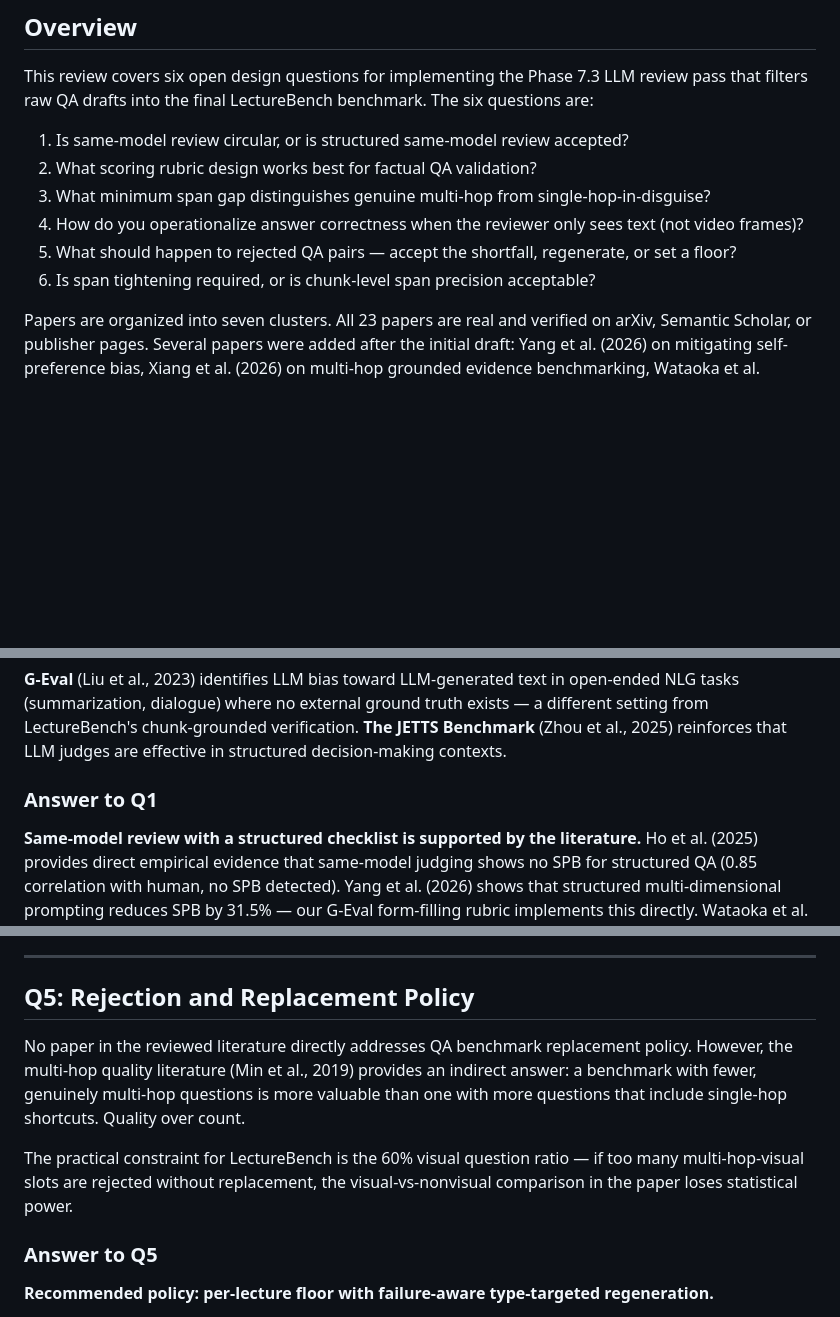
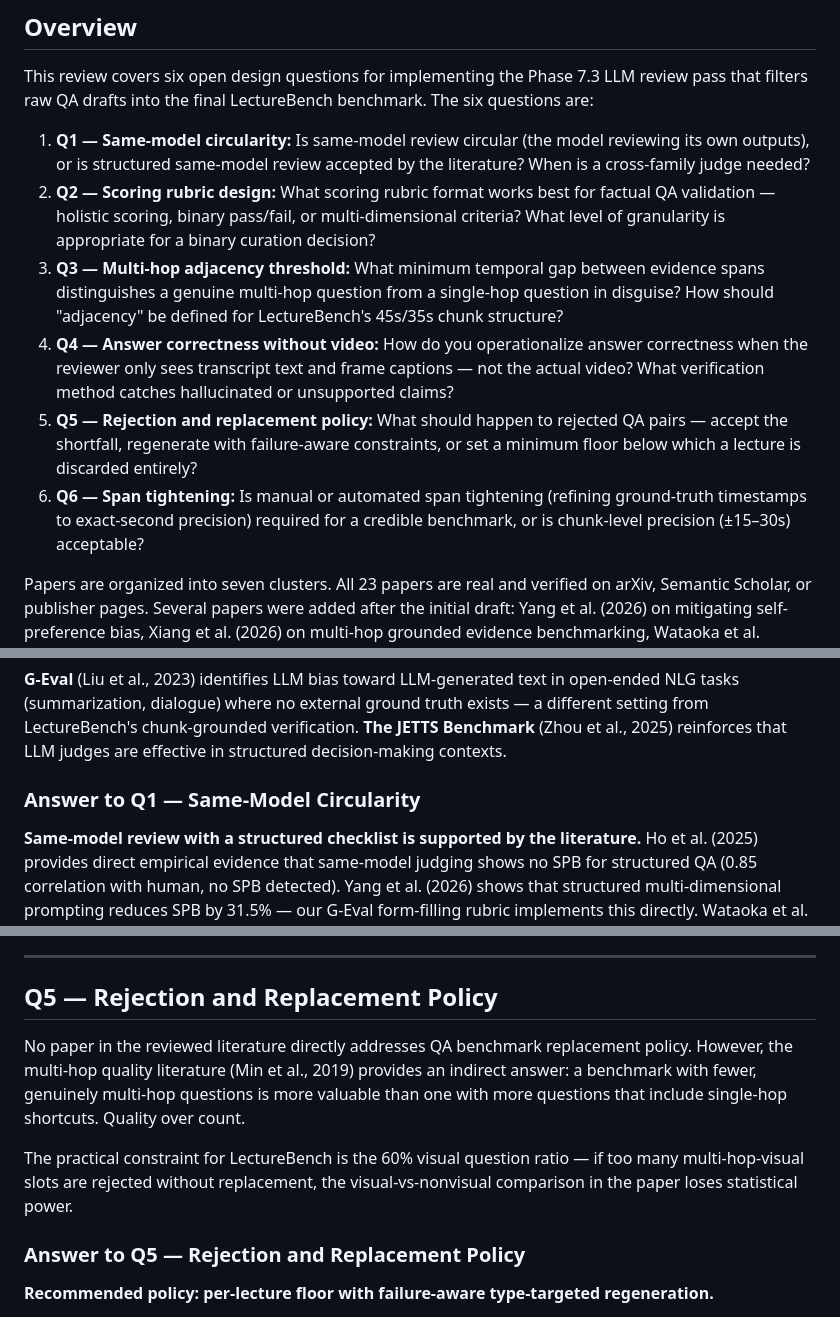
Before and after one commit to NassimF/VQA-Benchmark, a Markdown page: literature-review/phase_7.3/literature_review_report.md, 3 parts joined by grey strips. Drawn GitHub-style; blank space fills up the shorter version.

Commit message:
docs: add question descriptions to all Q sections in phase 7.3 lit review
Overview list now includes full question context for each of Q1-Q6.
Section headers updated to include short descriptive titles.

Co-Authored-By: Claude Sonnet 4.6 <noreply@anthropic.com>

```diff
--- a/literature-review/phase_7.3/literature_review_report.md
+++ b/literature-review/phase_7.3/literature_review_report.md
@@ -11,12 +11,12 @@
 
 This review covers six open design questions for implementing the Phase 7.3 LLM review pass that filters raw QA drafts into the final LectureBench benchmark. The six questions are:
 
-1. Is same-model review circular, or is structured same-model review accepted?
-2. What scoring rubric design works best for factual QA validation?
-3. What minimum span gap distinguishes genuine multi-hop from single-hop-in-disguise?
-4. How do you operationalize answer correctness when the reviewer only sees text (not video frames)?
-5. What should happen to rejected QA pairs — accept the shortfall, regenerate, or set a floor?
-6. Is span tightening required, or is chunk-level span precision acceptable?
+1. **Q1 — Same-model circularity:** Is same-model review circular (the model reviewing its own outputs), or is structured same-model review accepted by the literature? When is a cross-family judge needed?
+2. **Q2 — Scoring rubric design:** What scoring rubric format works best for factual QA validation — holistic scoring, binary pass/fail, or multi-dimensional criteria? What level of granularity is appropriate for a binary curation decision?
+3. **Q3 — Multi-hop adjacency threshold:** What minimum temporal gap between evidence spans distinguishes a genuine multi-hop question from a single-hop question in disguise? How should "adjacency" be defined for LectureBench's 45s/35s chunk structure?
+4. **Q4 — Answer correctness without video:** How do you operationalize answer correctness when the reviewer only sees transcript text and frame captions — not the actual video? What verification method catches hallucinated or unsupported claims?
+5. **Q5 — Rejection and replacement policy:** What should happen to rejected QA pairs — accept the shortfall, regenerate with failure-aware constraints, or set a minimum floor below which a lecture is discarded entirely?
+6. **Q6 — Span tightening:** Is manual or automated span tightening (refining ground-truth timestamps to exact-second precision) required for a credible benchmark, or is chunk-level precision (±15–30s) acceptable?
 
 Papers are organized into seven clusters. All 23 papers are real and verified on arXiv, Semantic Scholar, or publisher pages. Several papers were added after the initial draft: Yang et al. (2026) on mitigating self-preference bias, Xiang et al. (2026) on multi-hop grounded evidence benchmarking, Wataoka et al. (NeurIPS 2024) on the perplexity root cause of self-preference bias, EduVidQA (EMNLP 2025) and VideoZeroBench (2026) for Q6, and Baysan et al. (Frontiers 2025) and Yu et al./DeCE (EMNLP 2025) as peer-reviewed alternatives to Ho et al.
 
@@ -36,7 +36,7 @@ The most directly relevant paper for our setting is **LLM-as-a-Judge: Reassessin
 
 **G-Eval** (Liu et al., 2023) identifies LLM bias toward LLM-generated text in open-ended NLG tasks (summarization, dialogue) where no external ground truth exists — a different setting from LectureBench's chunk-grounded verification. **The JETTS Benchmark** (Zhou et al., 2025) reinforces that LLM judges are effective in structured decision-making contexts.
 
-### Answer to Q1
+### Answer to Q1 — Same-Model Circularity
 
 **Same-model review with a structured checklist is supported by the literature.** Ho et al. (2025) provides direct empirical evidence that same-model judging shows no SPB for structured QA (0.85 correlation with human, no SPB detected). Yang et al. (2026) shows that structured multi-dimensional prompting reduces SPB by 31.5% — our G-Eval form-filling rubric implements this directly. Wataoka et al. (2024) explains *why* SPB is lower in our setting: the perplexity familiarity mechanism requires stylistic similarity, which does not apply when verifying factual claims against a fixed source text.
 
@@ -159,13 +159,13 @@ For LectureBench's chunk structure (45s window, 35s stride):
 
 ---
 
-## Q5: Rejection and Replacement Policy
+## Q5 — Rejection and Replacement Policy
 
 No paper in the reviewed literature directly addresses QA benchmark replacement policy. However, the multi-hop quality literature (Min et al., 2019) provides an indirect answer: a benchmark with fewer, genuinely multi-hop questions is more valuable than one with more questions that include single-hop shortcuts. Quality over count.
 
 The practical constraint for LectureBench is the 60% visual question ratio — if too many multi-hop-visual slots are rejected without replacement, the visual-vs-nonvisual comparison in the paper loses statistical power.
 
-### Answer to Q5
+### Answer to Q5 — Rejection and Replacement Policy
 
 **Recommended policy: per-lecture floor with failure-aware type-targeted regeneration.**
 
```
Also changed, not shown: other parts of literature-review/phase_7.3/literature_review_report.md (+4 -4 lines), CHANGELOG.md (+4 -0 lines).
